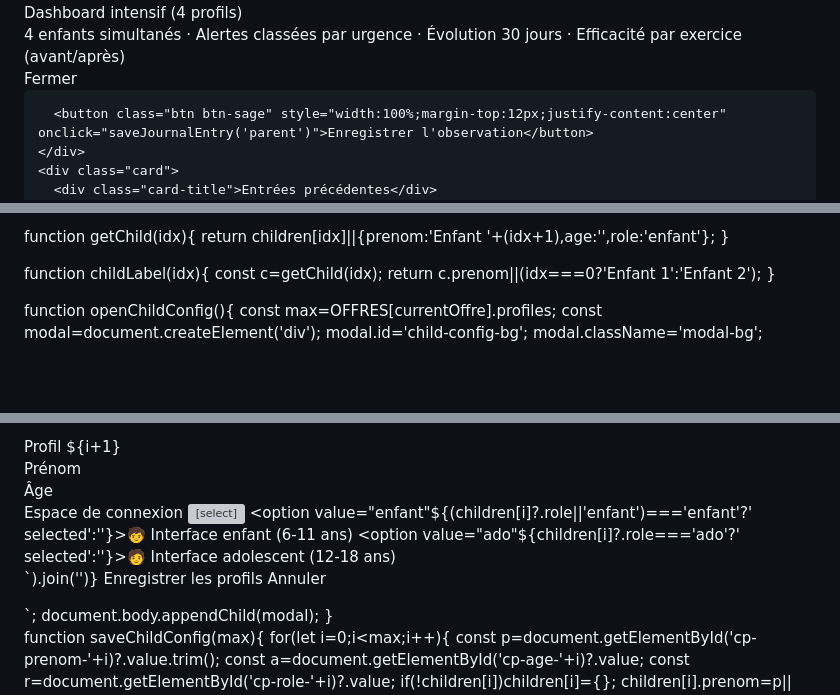
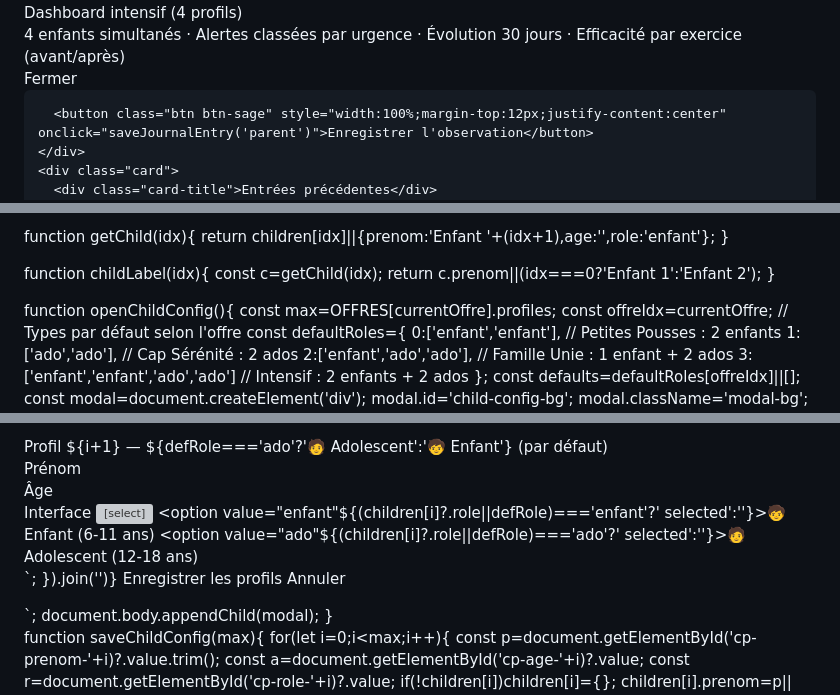
Before and after one commit to sebastien29270/serenum, a Markdown page: README.md, 3 parts joined by grey strips. GitHub-like rendering; blank space fills up the shorter version; grey boxes are pictures that could not be loaded.

```diff
--- a/README.md
+++ b/README.md
@@ -706,13 +706,13 @@ select{padding:8px 12px;border:1px solid var(--border);border-radius:8px;backgro
 // ═══════════ DATA ═══════════
 const OFFRES=[
   {name:'Petites Pousses',sub:'Enfants 6-11 ans',prix:'49€',icon:'🌱',color:'sage',stripe:'https://buy.stripe.com/7sYfZi1jMcBD9643p2g7e0j',
-   roles:['parent','enfant'],profiles:1,
+   roles:['parent','enfant'],profiles:2,
    nav:[{id:'overview',ico:'🏠',label:'Tableau de bord'},{id:'journal',ico:'📓',label:'Mon journal'},{id:'exercices',ico:'🫁',label:'Exercices'},{id:'evolution',ico:'📈',label:'Évolution'}]},
   {name:'Cap Sérénité',sub:'Adolescents 12-18 ans',prix:'119€',icon:'🌊',color:'teal',stripe:'https://buy.stripe.com/3cI7sM8Me0SVaa8aRug7e0g',
-   roles:['parent','ado'],profiles:1,
+   roles:['parent','ado'],profiles:2,
    nav:[{id:'overview',ico:'🏠',label:'Tableau de bord'},{id:'journal',ico:'📓',label:'Mon journal'},{id:'exercices',ico:'🫁',label:'Exercices'},{id:'tracker',ico:'📊',label:'Tracker stress'},{id:'evolution',ico:'📈',label:'Évolution'}]},
-  {name:'Famille Unie',sub:'Famille complète · 2 profils',prix:'189€',icon:'⭐',color:'gold',stripe:'https://buy.stripe.com/3cI28s5A2cBDcigbVyg7e0h',
-   roles:['parent','enfant','ado'],profiles:2,
+  {name:'Famille Unie',sub:'Famille complète · 3 profils',prix:'189€',icon:'⭐',color:'gold',stripe:'https://buy.stripe.com/3cI28s5A2cBDcigbVyg7e0h',
+   roles:['parent','enfant','ado'],profiles:3,
    nav:[{id:'overview',ico:'🏠',label:'Tableau de bord'},{id:'journal',ico:'📓',label:'Mon journal'},{id:'exercices',ico:'🫁',label:'Exercices'},{id:'harcelement',ico:'🛡️',label:'Harcèlement'},{id:'evolution',ico:'📈',label:'Évolution'}]},
   {name:'Intensif & Harcèlement',sub:'Crises sévères · Anti-harcèlement · 4 profils',prix:'269€',icon:'🛡️',color:'rose',stripe:'https://buy.stripe.com/6oU8wQ4vY6dfgyw0cQg7e0k',
    roles:['parent','enfant','ado'],profiles:4,
@@ -986,7 +986,7 @@ function renderJournalParent(){
   <div class="grid2">
     <div class="card">
       <div class="card-title">Observation du jour</div>
-      <select id="j-enfant" style="width:100%;margin-bottom:12px">${OFFRES[currentOffre].profiles>1?`<option>${childLabel(0)}${children[0]?.age?' ('+children[0].age+' ans)':''}</option><option>${childLabel(1)}${children[1]?.age?' ('+children[1].age+' ans)':''}</option>`:`<option>${childLabel(0)}</option>`}</select>
+      <select id="j-enfant" style="width:100%;margin-bottom:12px">${Array.from({length:OFFRES[currentOffre].profiles},(_,i)=>`<option>${childLabel(i)}${children[i]?.age?' ('+children[i].age+' ans)':''}</option>`).join('')}</select>
       <div style="margin-bottom:10px">
         <div style="font-size:13px;color:var(--text-m);margin-bottom:6px">Humeur observée :</div>
         <div class="mood-row">
@@ -1601,6 +1601,15 @@ function childLabel(idx){
 
 function openChildConfig(){
   const max=OFFRES[currentOffre].profiles;
+  const offreIdx=currentOffre;
+  // Types par défaut selon l'offre
+  const defaultRoles={
+    0:['enfant','enfant'],           // Petites Pousses : 2 enfants
+    1:['ado','ado'],                  // Cap Sérénité : 2 ados
+    2:['enfant','ado','ado'],         // Famille Unie : 1 enfant + 2 ados
+    3:['enfant','enfant','ado','ado'] // Intensif : 2 enfants + 2 ados
+  };
+  const defaults=defaultRoles[offreIdx]||[];
   const modal=document.createElement('div');
   modal.id='child-config-bg';
   modal.className='modal-bg';
@@ -1609,20 +1618,24 @@ function openChildConfig(){
     <h3 style="font-size:24px;font-weight:300;margin-bottom:6px">👨‍👩‍👧 Profils enfants</h3>
-    <p style="font-size:14px;color:var(--text-m);margin-bottom:20px">Personnalisez les prénoms et âges affichés dans l'espace.</p>
-    ${Array.from({length:max},(_,i)=>`
-    <div style="background:var(--cream-d);border-radius:12px;padding:16px;margin-bottom:12px">
-      <div style="font-size:12px;color:var(--text-l);text-transform:uppercase;letter-spacing:.5px;margin-bottom:10px">Profil ${i+1}</div>
-      <div style="display:grid;grid-template-columns:1fr 80px;gap:10px;margin-bottom:10px">
-        <div><label style="font-size:13px;color:var(--text-m);display:block;margin-bottom:4px">Prénom</label>
-          <input type="text" id="cp-prenom-${i}" value="${children[i]?.prenom||''}" placeholder="Prénom" style="width:100%;padding:9px 12px;border:1px solid var(--border);border-radius:8px;font-size:14px"/></div>
-        <div><label style="font-size:13px;color:var(--text-m);display:block;margin-bottom:4px">Âge</label>
-          <input type="number" id="cp-age-${i}" value="${children[i]?.age||''}" placeholder="9" min="4" max="18" style="width:100%;padding:9px 12px;border:1px solid var(--border);border-radius:8px;font-size:14px"/></div>
-      </div>
-      <div><label style="font-size:13px;color:var(--text-m);display:block;margin-bottom:4px">Espace de connexion</label>
-        <select id="cp-role-${i}" style="width:100%;padding:9px;border:1px solid var(--border);border-radius:8px">
-          <option value="enfant"${(children[i]?.role||'enfant')==='enfant'?' selected':''}>🧒 Interface enfant (6-11 ans)</option>
-          <option value="ado"${children[i]?.role==='ado'?' selected':''}>🧑 Interface adolescent (12-18 ans)</option>
-        </select></div>
-    </div>`).join('')}
+    <p style="font-size:14px;color:var(--text-m);margin-bottom:20px">Personnalisez les prénoms et âges de chaque profil.</p>
+    ${Array.from({length:max},(_,i)=>{
+      const defRole=children[i]?.role||defaults[i]||'enfant';
+      return `<div style="background:var(--cream-d);border-radius:12px;padding:16px;margin-bottom:12px">
+        <div style="font-size:12px;color:var(--text-l);text-transform:uppercase;letter-spacing:.5px;margin-bottom:10px">
+          Profil ${i+1} — ${defRole==='ado'?'🧑 Adolescent':'🧒 Enfant'} (par défaut)
+        </div>
+        <div style="display:grid;grid-template-columns:1fr 80px;gap:10px;margin-bottom:10px">
+          <div><label style="font-size:13px;color:var(--text-m);display:block;margin-bottom:4px">Prénom</label>
+            <input type="text" id="cp-prenom-${i}" value="${children[i]?.prenom||''}" placeholder="Prénom de l'enfant" style="width:100%;padding:9px 12px;border:1px solid var(--border);border-radius:8px;font-size:14px"/></div>
+          <div><label style="font-size:13px;color:var(--text-m);display:block;margin-bottom:4px">Âge</label>
+            <input type="number" id="cp-age-${i}" value="${children[i]?.age||''}" placeholder="${defRole==='ado'?'14':'9'}" min="4" max="18" style="width:100%;padding:9px 12px;border:1px solid var(--border);border-radius:8px;font-size:14px"/></div>
+        </div>
+        <div><label style="font-size:13px;color:var(--text-m);display:block;margin-bottom:4px">Interface</label>
+          <select id="cp-role-${i}" style="width:100%;padding:9px;border:1px solid var(--border);border-radius:8px">
+            <option value="enfant"${(children[i]?.role||defRole)==='enfant'?' selected':''}>🧒 Enfant (6-11 ans)</option>
+            <option value="ado"${(children[i]?.role||defRole)==='ado'?' selected':''}>🧑 Adolescent (12-18 ans)</option>
+          </select></div>
+      </div>`;
+    }).join('')}
     <button class="btn btn-sage" style="width:100%;justify-content:center;margin-top:4px" onclick="saveChildConfig(${max})">Enregistrer les profils</button>
     <button class="btn btn-out" style="width:100%;justify-content:center;margin-top:8px" onclick="document.getElementById('child-config-bg').remove()">Annuler</button>
   </div>`;
```
Also changed, not shown: other parts of README.md (+10 -10 lines).
